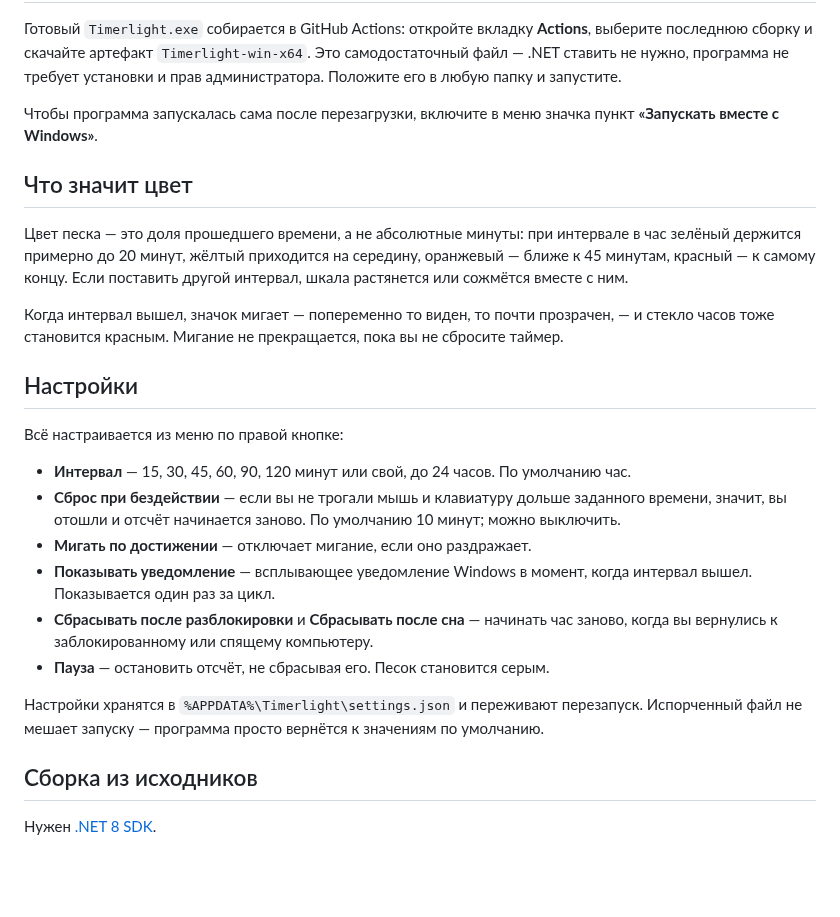
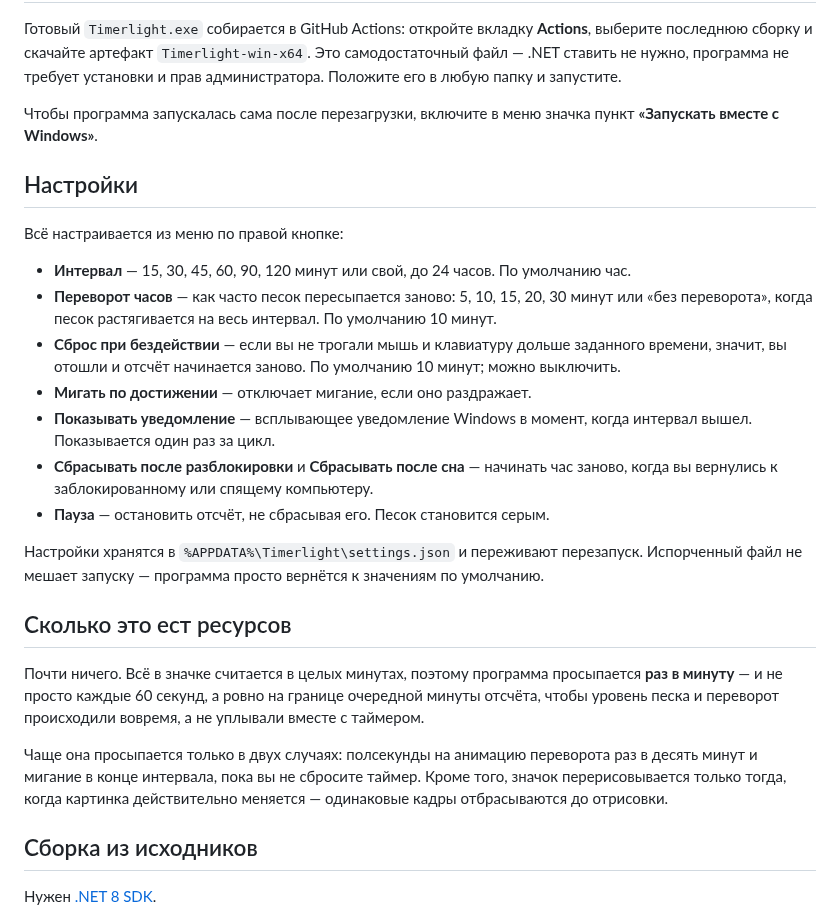
Before and after one commit to ReToplerdaf/Timerlight, a Markdown page: README.md, the part around one of its changes. Rendered like a GitHub page; blank space fills up the shorter version.

```diff
--- a/README.md
+++ b/README.md
@@ -33,22 +54,14 @@
 Чтобы программа запускалась сама после перезагрузки, включите в меню значка
 пункт **«Запускать вместе с Windows»**.
 
-## Что значит цвет
-
-Цвет песка — это доля прошедшего времени, а не абсолютные минуты: при интервале
-в час зелёный держится примерно до 20 минут, жёлтый приходится на середину,
-оранжевый — ближе к 45 минутам, красный — к самому концу. Если поставить другой
-интервал, шкала растянется или сожмётся вместе с ним.
-
-Когда интервал вышел, значок мигает — попеременно то виден, то почти прозрачен, —
-и стекло часов тоже становится красным. Мигание не прекращается, пока вы не
-сбросите таймер.
-
 ## Настройки
 
 Всё настраивается из меню по правой кнопке:
 
 - **Интервал** — 15, 30, 45, 60, 90, 120 минут или свой, до 24 часов. По умолчанию час.
+- **Переворот часов** — как часто песок пересыпается заново: 5, 10, 15, 20, 30
+  минут или «без переворота», когда песок растягивается на весь интервал.
+  По умолчанию 10 минут.
 - **Сброс при бездействии** — если вы не трогали мышь и клавиатуру дольше
   заданного времени, значит, вы отошли и отсчёт начинается заново. По умолчанию
   10 минут; можно выключить.
@@ -62,6 +75,18 @@
 Настройки хранятся в `%APPDATA%\Timerlight\settings.json` и переживают
 перезапуск. Испорченный файл не мешает запуску — программа просто вернётся
 к значениям по умолчанию.
+
+## Сколько это ест ресурсов
+
+Почти ничего. Всё в значке считается в целых минутах, поэтому программа
+просыпается **раз в минуту** — и не просто каждые 60 секунд, а ровно на границе
+очередной минуты отсчёта, чтобы уровень песка и переворот происходили вовремя,
+а не уплывали вместе с таймером.
+
+Чаще она просыпается только в двух случаях: полсекунды на анимацию переворота
+раз в десять минут и мигание в конце интервала, пока вы не сбросите таймер.
+Кроме того, значок перерисовывается только тогда, когда картинка действительно
+меняется — одинаковые кадры отбрасываются до отрисовки.
 
 ## Сборка из исходников
 
```
Also changed, not shown: other parts of README.md (+33 -8 lines), docs/preview.png, 6 other files.
